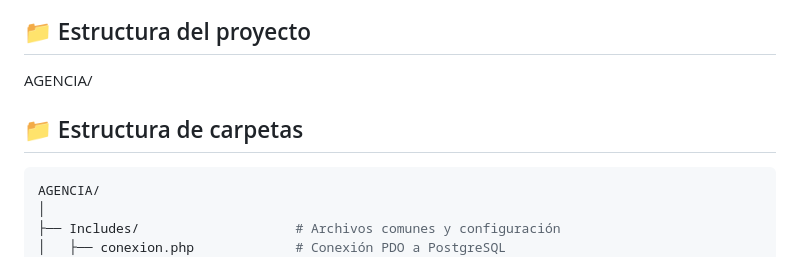
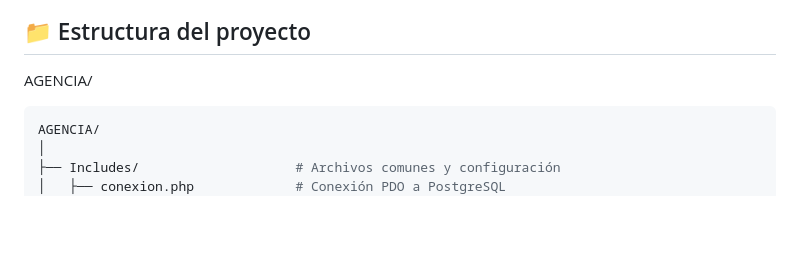
Before and after one commit to moimenta84/Agencia, a Markdown page: README.md, the part around the change. Drawn GitHub-style; blank space fills up the shorter version.

````diff
--- a/README.md
+++ b/README.md
@@ -21,7 +21,6 @@ Se encarga de que toda la documentación generada tenga un formato adecuado y es
 
 ## 📁 Estructura del proyecto
 AGENCIA/
-## 📁 Estructura de carpetas
 
 ```bash
 AGENCIA/
````
